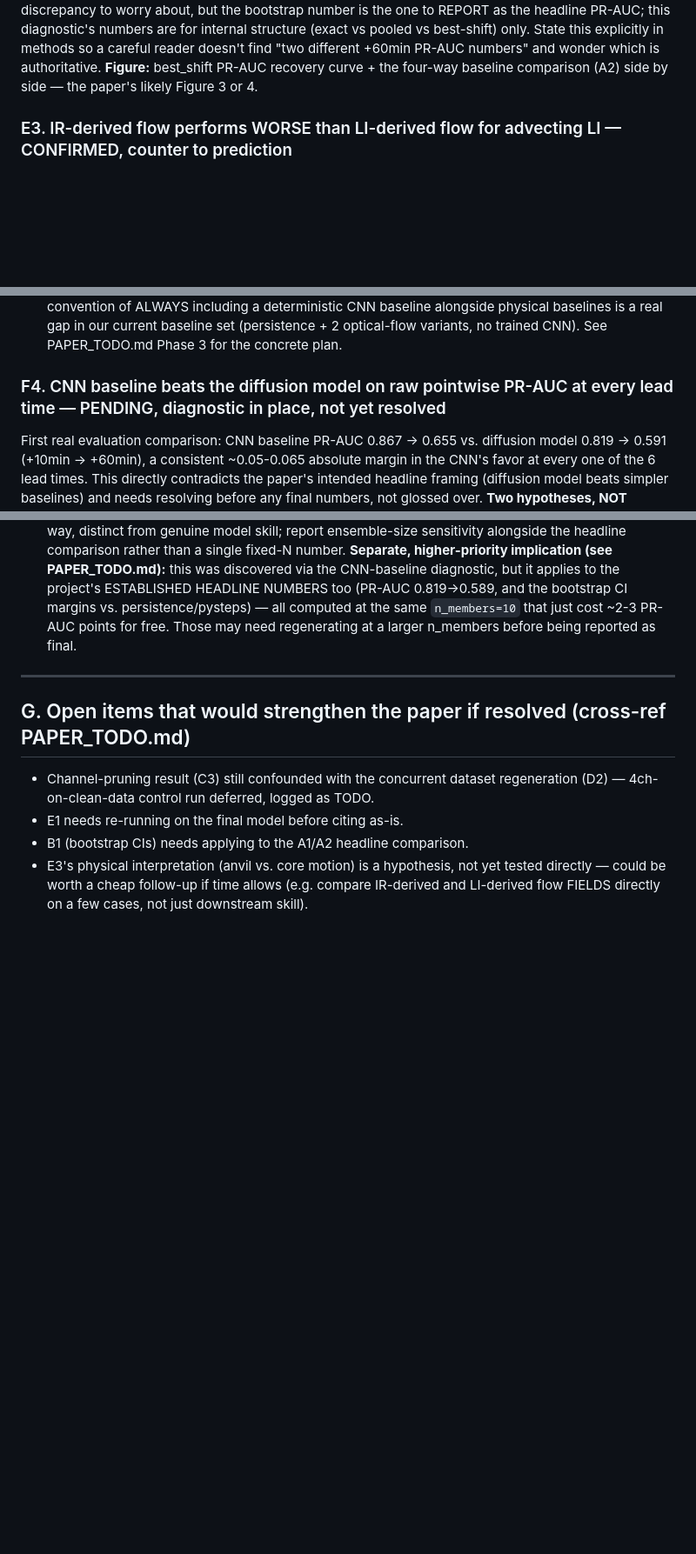
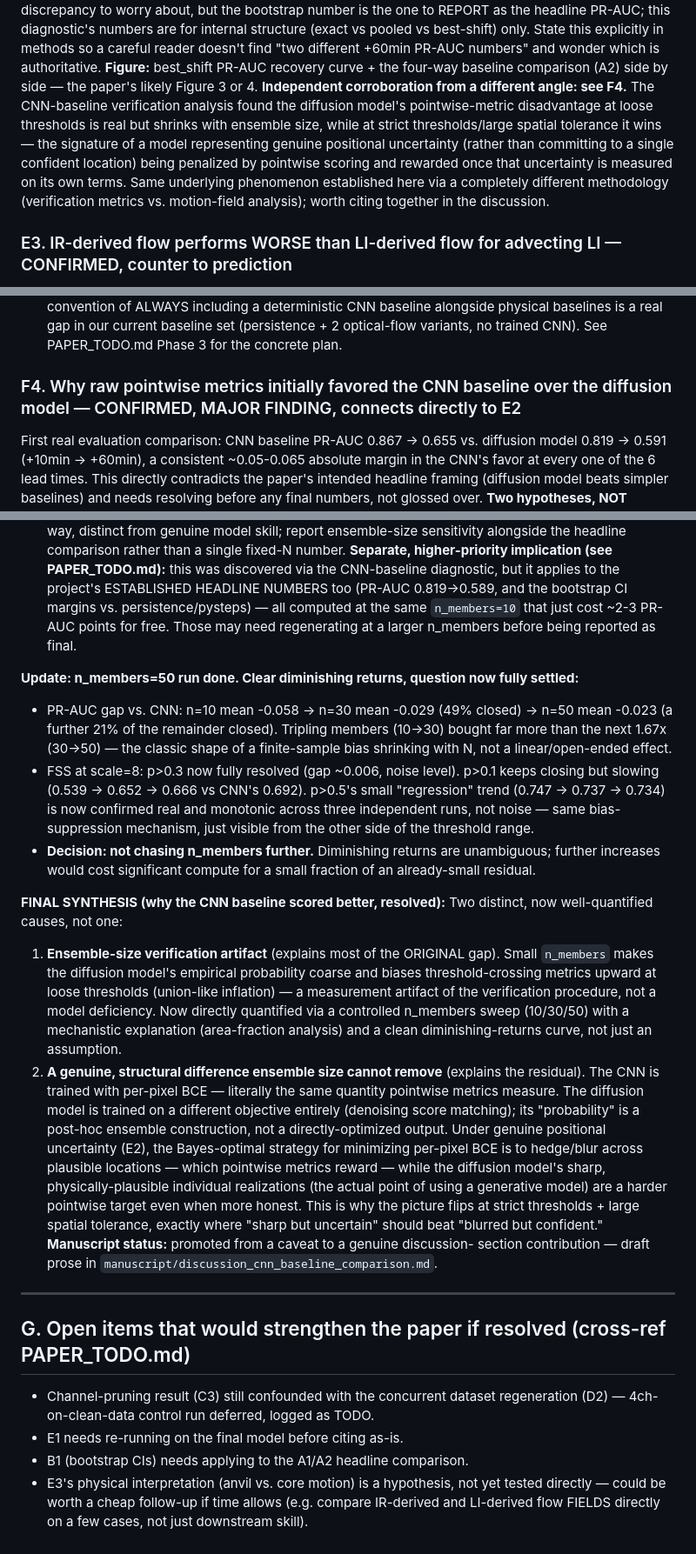
Before and after one commit to vladlanda/DDIM-LI, a Markdown page: FINDINGS.md, 3 parts joined by grey strips. Shown at 87% size. Drawn GitHub-style; blank space fills up the shorter version.

```diff
--- a/FINDINGS.md
+++ b/FINDINGS.md
@@ -305,6 +305,16 @@ explicitly in methods so a careful reader doesn't find "two different
 +60min PR-AUC numbers" and wonder which is authoritative.
 **Figure:** best_shift PR-AUC recovery curve + the four-way baseline
 comparison (A2) side by side — the paper's likely Figure 3 or 4.
+**Independent corroboration from a different angle: see F4.** The
+CNN-baseline verification analysis found the diffusion model's
+pointwise-metric disadvantage at loose thresholds is real but shrinks
+with ensemble size, while at strict thresholds/large spatial tolerance
+it wins — the signature of a model representing genuine positional
+uncertainty (rather than committing to a single confident location)
+being penalized by pointwise scoring and rewarded once that uncertainty
+is measured on its own terms. Same underlying phenomenon established
+here via a completely different methodology (verification metrics vs.
+motion-field analysis); worth citing together in the discussion.
 
 ### E3. IR-derived flow performs WORSE than LI-derived flow for advecting LI — CONFIRMED, counter to prediction
 Predicted the opposite going in. IR-derived flow (denser, smoother field,
@@ -384,7 +394,7 @@ baseline alongside physical baselines is a real gap in our current
 baseline set (persistence + 2 optical-flow variants, no trained CNN).
 See PAPER_TODO.md Phase 3 for the concrete plan.
 
-### F4. CNN baseline beats the diffusion model on raw pointwise PR-AUC at every lead time — PENDING, diagnostic in place, not yet resolved
+### F4. Why raw pointwise metrics initially favored the CNN baseline over the diffusion model — CONFIRMED, MAJOR FINDING, connects directly to E2
 First real evaluation comparison: CNN baseline PR-AUC 0.867 → 0.655
 vs. diffusion model 0.819 → 0.591 (+10min → +60min), a consistent
 ~0.05-0.065 absolute margin in the CNN's favor at every one of the 6
@@ -538,6 +548,51 @@ the same `n_members=10` that just cost ~2-3 PR-AUC points for free.
 Those may need regenerating at a larger n_members before being
 reported as final.
 
+**Update: n_members=50 run done. Clear diminishing returns, question
+now fully settled:**
+  - PR-AUC gap vs. CNN: n=10 mean -0.058 -> n=30 mean -0.029 (49%
+    closed) -> n=50 mean -0.023 (a further 21% of the remainder
+    closed). Tripling members (10->30) bought far more than the next
+    1.67x (30->50) — the classic shape of a finite-sample bias
+    shrinking with N, not a linear/open-ended effect.
+  - FSS at scale=8: p>0.3 now fully resolved (gap ~0.006, noise
+    level). p>0.1 keeps closing but slowing (0.539 -> 0.652 -> 0.666
+    vs CNN's 0.692). p>0.5's small "regression" trend (0.747 -> 0.737
+    -> 0.734) is now confirmed real and monotonic across three
+    independent runs, not noise — same bias-suppression mechanism,
+    just visible from the other side of the threshold range.
+  - **Decision: not chasing n_members further.** Diminishing returns
+    are unambiguous; further increases would cost significant compute
+    for a small fraction of an already-small residual.
+
+**FINAL SYNTHESIS (why the CNN baseline scored better, resolved):**
+Two distinct, now well-quantified causes, not one:
+  1. **Ensemble-size verification artifact** (explains most of the
+     ORIGINAL gap). Small `n_members` makes the diffusion model's
+     empirical probability coarse and biases threshold-crossing
+     metrics upward at loose thresholds (union-like inflation) — a
+     measurement artifact of the verification procedure, not a model
+     deficiency. Now directly quantified via a controlled n_members
+     sweep (10/30/50) with a mechanistic explanation (area-fraction
+     analysis) and a clean diminishing-returns curve, not just an
+     assumption.
+  2. **A genuine, structural difference ensemble size cannot remove**
+     (explains the residual). The CNN is trained with per-pixel BCE —
+     literally the same quantity pointwise metrics measure. The
+     diffusion model is trained on a different objective entirely
+     (denoising score matching); its "probability" is a post-hoc
+     ensemble construction, not a directly-optimized output. Under
+     genuine positional uncertainty (E2), the Bayes-optimal strategy
+     for minimizing per-pixel BCE is to hedge/blur across plausible
+     locations — which pointwise metrics reward — while the diffusion
+     model's sharp, physically-plausible individual realizations (the
+     actual point of using a generative model) are a harder pointwise
+     target even when more honest. This is why the picture flips at
+     strict thresholds + large spatial tolerance, exactly where
+     "sharp but uncertain" should beat "blurred but confident."
+**Manuscript status:** promoted from a caveat to a genuine discussion-
+section contribution — draft prose in `manuscript/discussion_cnn_baseline_comparison.md`.
+
 ---
 
 ## G. Open items that would strengthen the paper if resolved (cross-ref PAPER_TODO.md)
```
Also changed, not shown: manuscript/discussion_cnn_baseline_comparison.md (added, +145 -0 lines).
